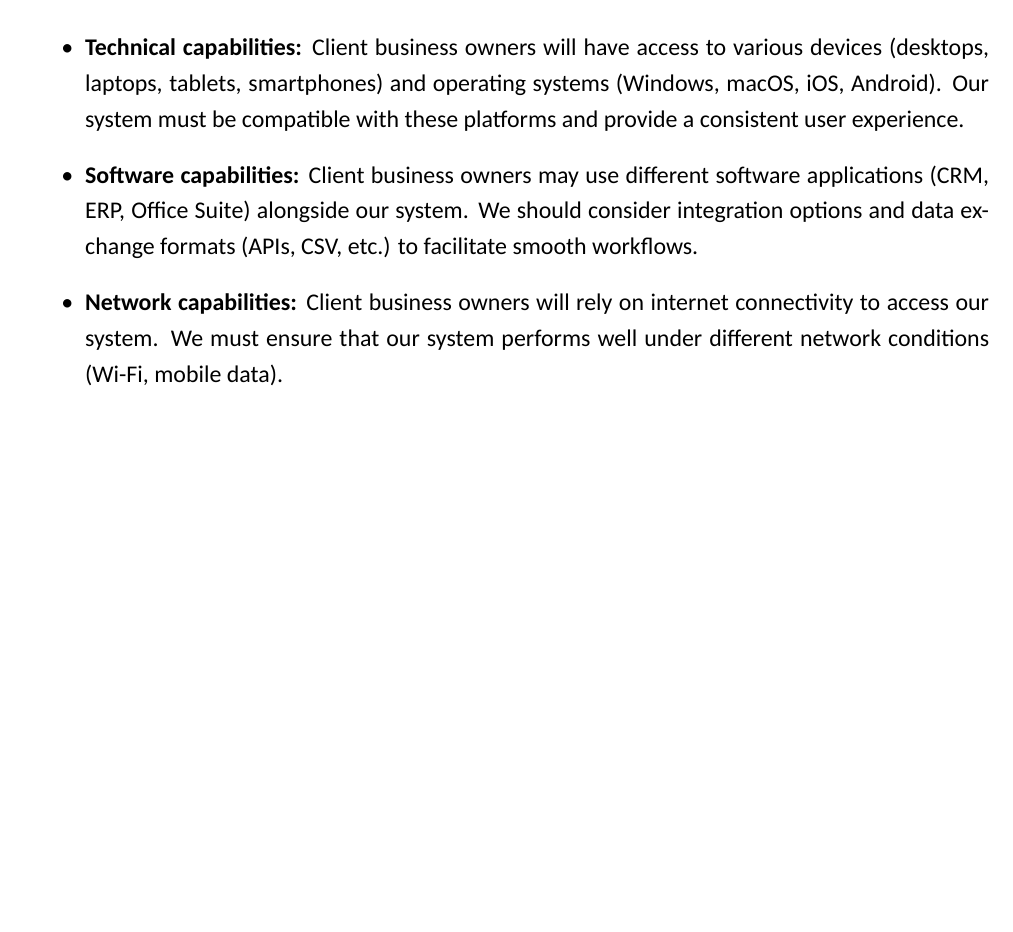
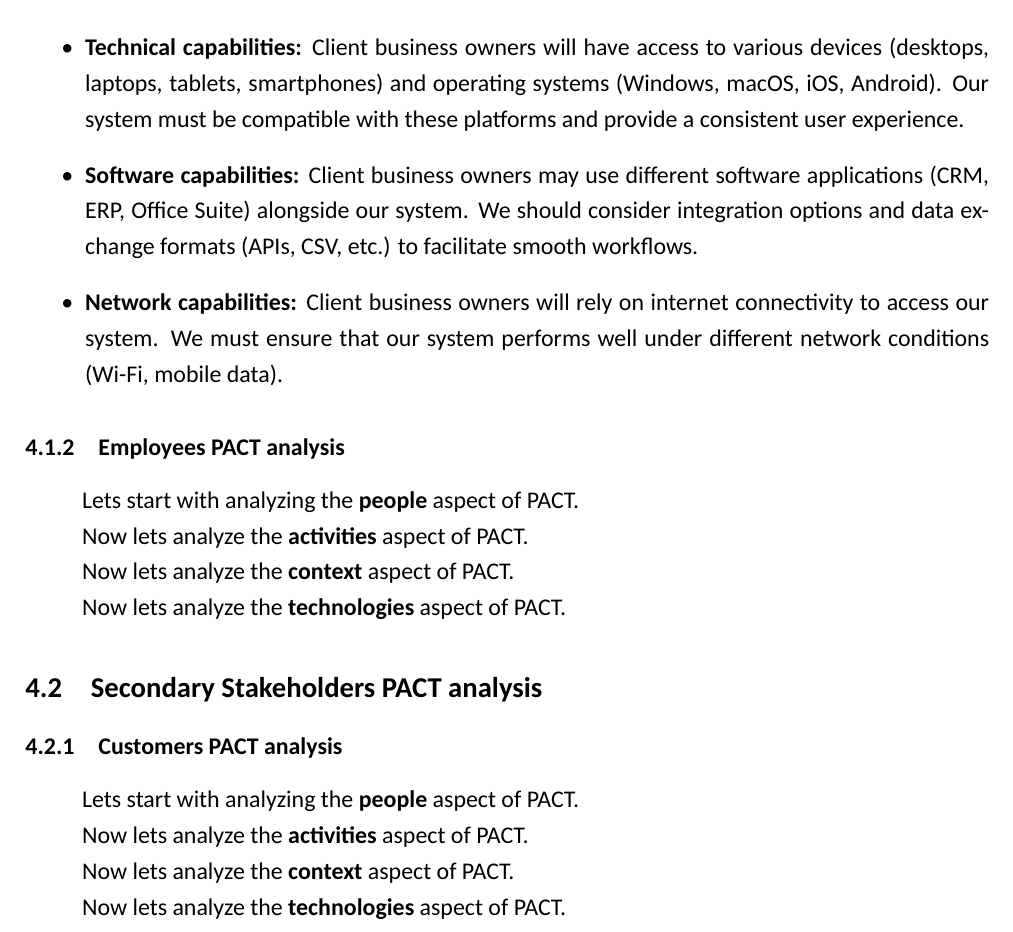
Before and after one commit to user5427/ps-design, a LaTeX problem sheet (docs/computer-interaction/1 assignment/Template.tex): part of page 7 of 7, cut so that both start at the same text, the shorter picture padded with empty space. Compiled offline with XeLaTeX; a missing font is replaced by an installed copy or a similar font.

Commit message:
update docs

```diff
--- a/docs/computer-interaction/1 assignment/Template.tex
+++ b/docs/computer-interaction/1 assignment/Template.tex
@@ -488,6 +488,30 @@ Now lets analyze the \textbf{technologies} aspect of PACT.
     performs well under different network conditions (Wi-Fi, mobile data).
 \end{itemize}
 
+\subsubsection{Employees PACT analysis}
+
+Lets start with analyzing the \textbf{people} aspect of PACT.
+
+Now lets analyze the \textbf{activities} aspect of PACT.
+
+Now lets analyze the \textbf{context} aspect of PACT.
+
+Now lets analyze the \textbf{technologies} aspect of PACT.
+
+
+
+\subsection{Secondary Stakeholders PACT analysis}
+
+\subsubsection{Customers PACT analysis}
+
+Lets start with analyzing the \textbf{people} aspect of PACT.
+
+Now lets analyze the \textbf{activities} aspect of PACT.
+
+Now lets analyze the \textbf{context} aspect of PACT.
+
+Now lets analyze the \textbf{technologies} aspect of PACT.
+
 \printbibliography[title = {References and sources}]
 
 % \appendix
```
